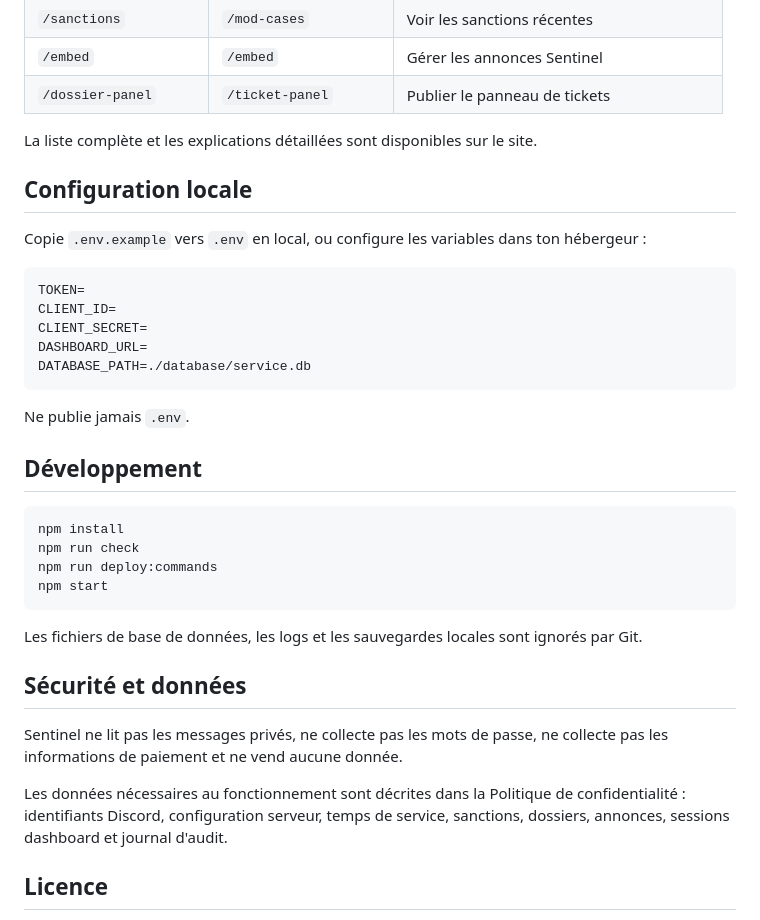
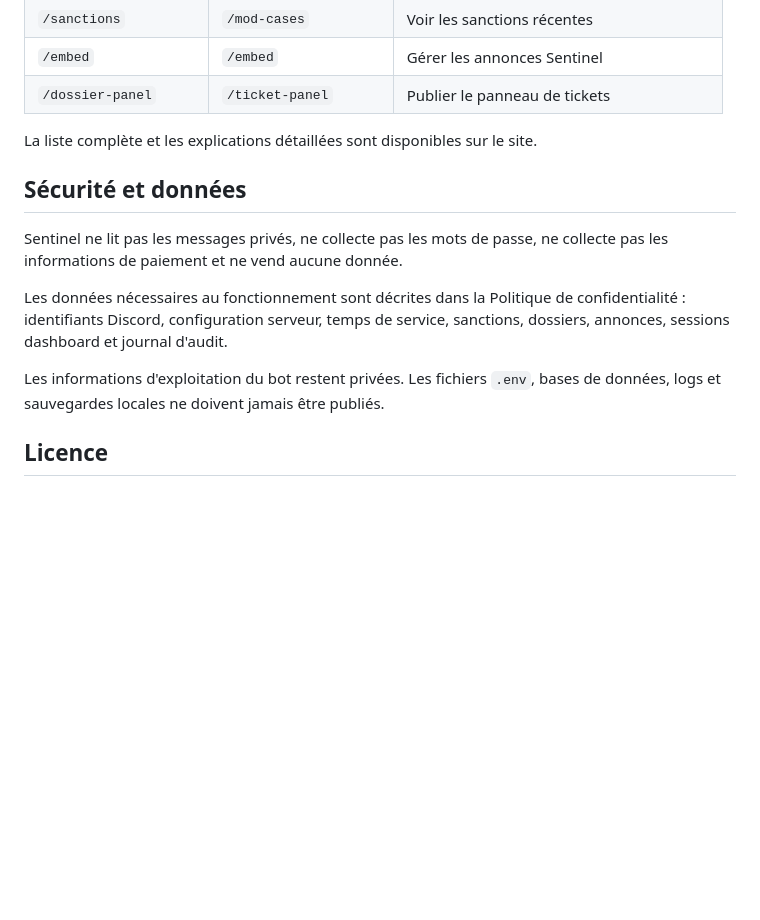
Before and after one commit to phileaszer/bot-service-discord, a Markdown page: README.md, the part around the change. GitHub-like rendering; blank space fills up the shorter version.

Commit message:
Retire les details d'exploitation du README

````diff
--- a/README.md
+++ b/README.md
@@ -91,36 +91,13 @@ Le rôle Discord de Sentinel doit être placé au-dessus des rôles qu'il doit g
 
 La liste complète et les explications détaillées sont disponibles sur le site.
 
-## Configuration locale
-
-Copie `.env.example` vers `.env` en local, ou configure les variables dans ton hébergeur :
-
-```env
-TOKEN=
-CLIENT_ID=
-CLIENT_SECRET=
-DASHBOARD_URL=
-DATABASE_PATH=./database/service.db
-```
-
-Ne publie jamais `.env`.
-
-## Développement
-
-```bash
-npm install
-npm run check
-npm run deploy:commands
-npm start
-```
-
-Les fichiers de base de données, les logs et les sauvegardes locales sont ignorés par Git.
-
 ## Sécurité et données
 
 Sentinel ne lit pas les messages privés, ne collecte pas les mots de passe, ne collecte pas les informations de paiement et ne vend aucune donnée.
 
 Les données nécessaires au fonctionnement sont décrites dans la Politique de confidentialité : identifiants Discord, configuration serveur, temps de service, sanctions, dossiers, annonces, sessions dashboard et journal d'audit.
+
+Les informations d'exploitation du bot restent privées. Les fichiers `.env`, bases de données, logs et sauvegardes locales ne doivent jamais être publiés.
 
 ## Licence
 
````
